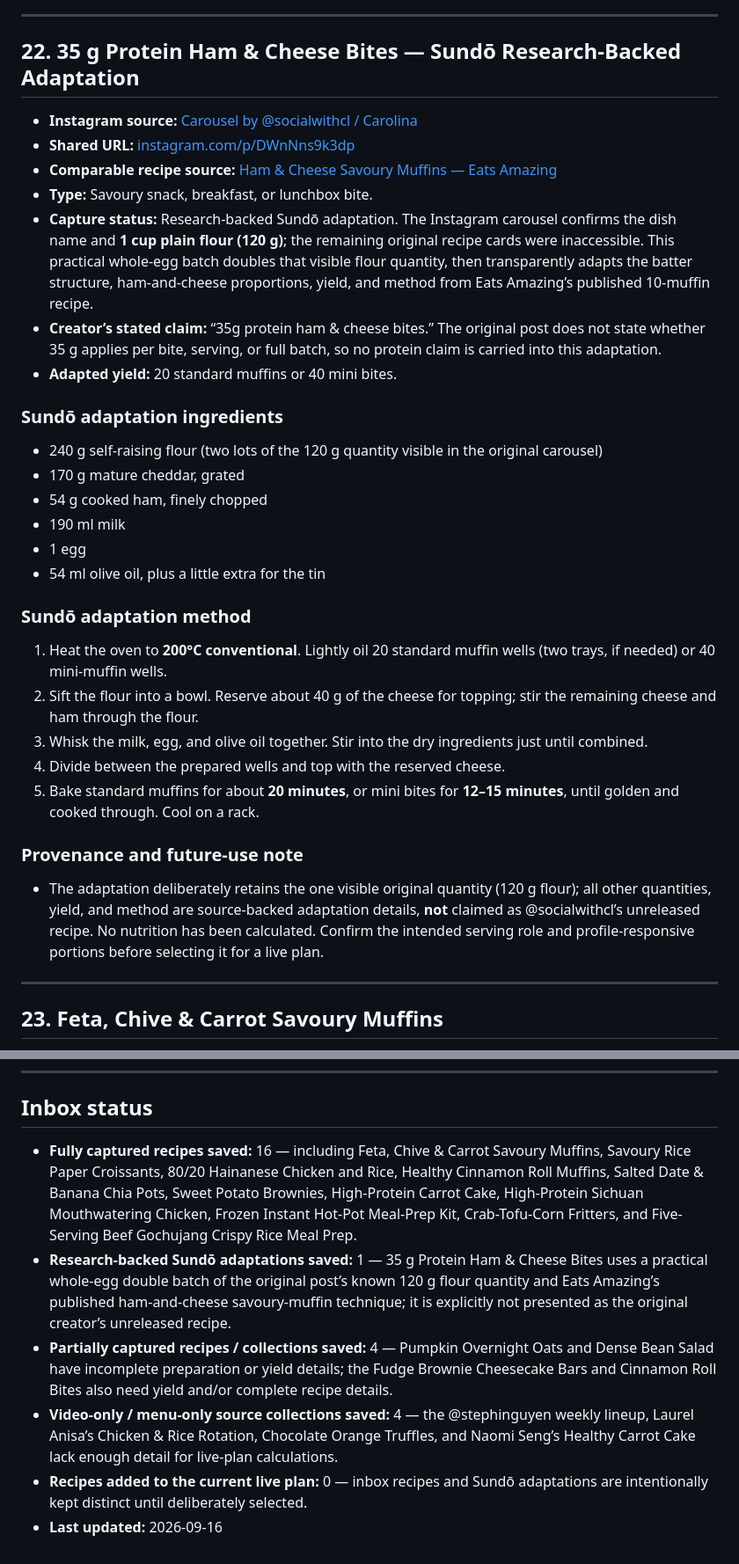
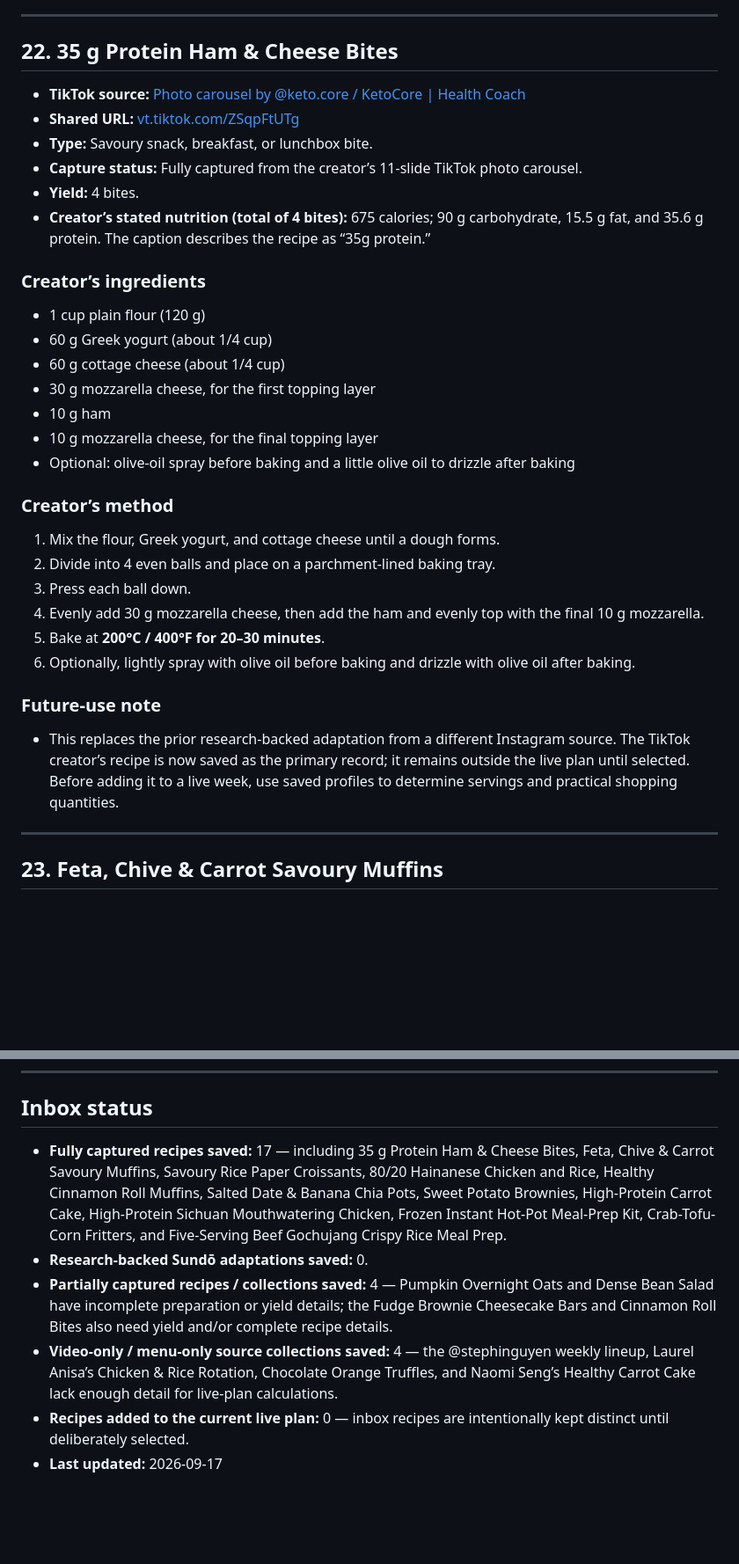
Before and after one commit to cyn-star411/sundo, a Markdown page: RECIPE_INBOX.md, 2 parts joined by grey strips. Shown at 88% size. Drawn GitHub-style; blank space fills up the shorter version.

Commit message:
docs: replace ham and cheese bites source

```diff
--- a/RECIPE_INBOX.md
+++ b/RECIPE_INBOX.md
@@ -831,36 +831,37 @@ Yield and nutrition are unprovided. Confirm portions before adding to a live mea
 
 ---
 
-## 22. 35 g Protein Ham & Cheese Bites — Sundō Research-Backed Adaptation
+## 22. 35 g Protein Ham & Cheese Bites
 
-- **Instagram source:** [Carousel by @socialwithcl / Carolina](https://www.instagram.com/p/DWnNns9k3dp/)
-- **Shared URL:** [instagram.com/p/DWnNns9k3dp](https://www.instagram.com/p/DWnNns9k3dp/?stkn=MTh6NmpuYXMxNWdwZQ==)
-- **Comparable recipe source:** [Ham & Cheese Savoury Muffins — Eats Amazing](https://www.eatsamazing.co.uk/family-friendly-recipes/recipes-for-lunch-boxes/lunchbox-recipe-ham-cheese-savoury-muffins)
+- **TikTok source:** [Photo carousel by @keto.core / KetoCore | Health Coach](https://www.tiktok.com/@keto.core/photo/7635747618437696770)
+- **Shared URL:** [vt.tiktok.com/ZSqpFtUTg](https://vt.tiktok.com/ZSqpFtUTg/)
 - **Type:** Savoury snack, breakfast, or lunchbox bite.
-- **Capture status:** Research-backed Sundō adaptation. The Instagram carousel confirms the dish name and **1 cup plain flour (120 g)**; the remaining original recipe cards were inaccessible. This practical whole-egg batch doubles that visible flour quantity, then transparently adapts the batter structure, ham-and-cheese proportions, yield, and method from Eats Amazing’s published 10-muffin recipe.
-- **Creator’s stated claim:** “35g protein ham & cheese bites.” The original post does not state whether 35 g applies per bite, serving, or full batch, so no protein claim is carried into this adaptation.
-- **Adapted yield:** 20 standard muffins or 40 mini bites.
+- **Capture status:** Fully captured from the creator’s 11-slide TikTok photo carousel.
+- **Yield:** 4 bites.
+- **Creator’s stated nutrition (total of 4 bites):** 675 calories; 90 g carbohydrate, 15.5 g fat, and 35.6 g protein. The caption describes the recipe as “35g protein.”
 
-### Sundō adaptation ingredients
+### Creator’s ingredients
 
-- 240 g self-raising flour (two lots of the 120 g quantity visible in the original carousel)
-- 170 g mature cheddar, grated
-- 54 g cooked ham, finely chopped
-- 190 ml milk
-- 1 egg
-- 54 ml olive oil, plus a little extra for the tin
+- 1 cup plain flour (120 g)
+- 60 g Greek yogurt (about 1/4 cup)
+- 60 g cottage cheese (about 1/4 cup)
+- 30 g mozzarella cheese, for the first topping layer
+- 10 g ham
+- 10 g mozzarella cheese, for the final topping layer
+- Optional: olive-oil spray before baking and a little olive oil to drizzle after baking
 
-### Sundō adaptation method
+### Creator’s method
 
-1. Heat the oven to **200°C conventional**. Lightly oil 20 standard muffin wells (two trays, if needed) or 40 mini-muffin wells.
-2. Sift the flour into a bowl. Reserve about 40 g of the cheese for topping; stir the remaining cheese and ham through the flour.
-3. Whisk the milk, egg, and olive oil together. Stir into the dry ingredients just until combined.
-4. Divide between the prepared wells and top with the reserved cheese.
-5. Bake standard muffins for about **20 minutes**, or mini bites for **12–15 minutes**, until golden and cooked through. Cool on a rack.
+1. Mix the flour, Greek yogurt, and cottage cheese until a dough forms.
+2. Divide into 4 even balls and place on a parchment-lined baking tray.
+3. Press each ball down.
+4. Evenly add 30 g mozzarella cheese, then add the ham and evenly top with the final 10 g mozzarella.
+5. Bake at **200°C / 400°F for 20–30 minutes**.
+6. Optionally, lightly spray with olive oil before baking and drizzle with olive oil after baking.
 
-### Provenance and future-use note
+### Future-use note
 
-- The adaptation deliberately retains the one visible original quantity (120 g flour); all other quantities, yield, and method are source-backed adaptation details, **not** claimed as @socialwithcl’s unreleased recipe. No nutrition has been calculated. Confirm the intended serving role and profile-responsive portions before selecting it for a live plan.
+- This replaces the prior research-backed adaptation from a different Instagram source. The TikTok creator’s recipe is now saved as the primary record; it remains outside the live plan until selected. Before adding it to a live week, use saved profiles to determine servings and practical shopping quantities.
 
 ---
 
@@ -949,9 +950,9 @@ Yield and nutrition are unprovided. Confirm portions before adding to a live mea
 
 ## Inbox status
 
-- **Fully captured recipes saved:** 16 — including Feta, Chive & Carrot Savoury Muffins, Savoury Rice Paper Croissants, 80/20 Hainanese Chicken and Rice, Healthy Cinnamon Roll Muffins, Salted Date & Banana Chia Pots, Sweet Potato Brownies, High-Protein Carrot Cake, High-Protein Sichuan Mouthwatering Chicken, Frozen Instant Hot-Pot Meal-Prep Kit, Crab-Tofu-Corn Fritters, and Five-Serving Beef Gochujang Crispy Rice Meal Prep.
-- **Research-backed Sundō adaptations saved:** 1 — 35 g Protein Ham & Cheese Bites uses a practical whole-egg double batch of the original post’s known 120 g flour quantity and Eats Amazing’s published ham-and-cheese savoury-muffin technique; it is explicitly not presented as the original creator’s unreleased recipe.
+- **Fully captured recipes saved:** 17 — including 35 g Protein Ham & Cheese Bites, Feta, Chive & Carrot Savoury Muffins, Savoury Rice Paper Croissants, 80/20 Hainanese Chicken and Rice, Healthy Cinnamon Roll Muffins, Salted Date & Banana Chia Pots, Sweet Potato Brownies, High-Protein Carrot Cake, High-Protein Sichuan Mouthwatering Chicken, Frozen Instant Hot-Pot Meal-Prep Kit, Crab-Tofu-Corn Fritters, and Five-Serving Beef Gochujang Crispy Rice Meal Prep.
+- **Research-backed Sundō adaptations saved:** 0.
 - **Partially captured recipes / collections saved:** 4 — Pumpkin Overnight Oats and Dense Bean Salad have incomplete preparation or yield details; the Fudge Brownie Cheesecake Bars and Cinnamon Roll Bites also need yield and/or complete recipe details.
 - **Video-only / menu-only source collections saved:** 4 — the @stephinguyen weekly lineup, Laurel Anisa’s Chicken & Rice Rotation, Chocolate Orange Truffles, and Naomi Seng’s Healthy Carrot Cake lack enough detail for live-plan calculations.
-- **Recipes added to the current live plan:** 0 — inbox recipes and Sundō adaptations are intentionally kept distinct until deliberately selected.
-- **Last updated:** 2026-09-16
+- **Recipes added to the current live plan:** 0 — inbox recipes are intentionally kept distinct until deliberately selected.
+- **Last updated:** 2026-09-17
```
